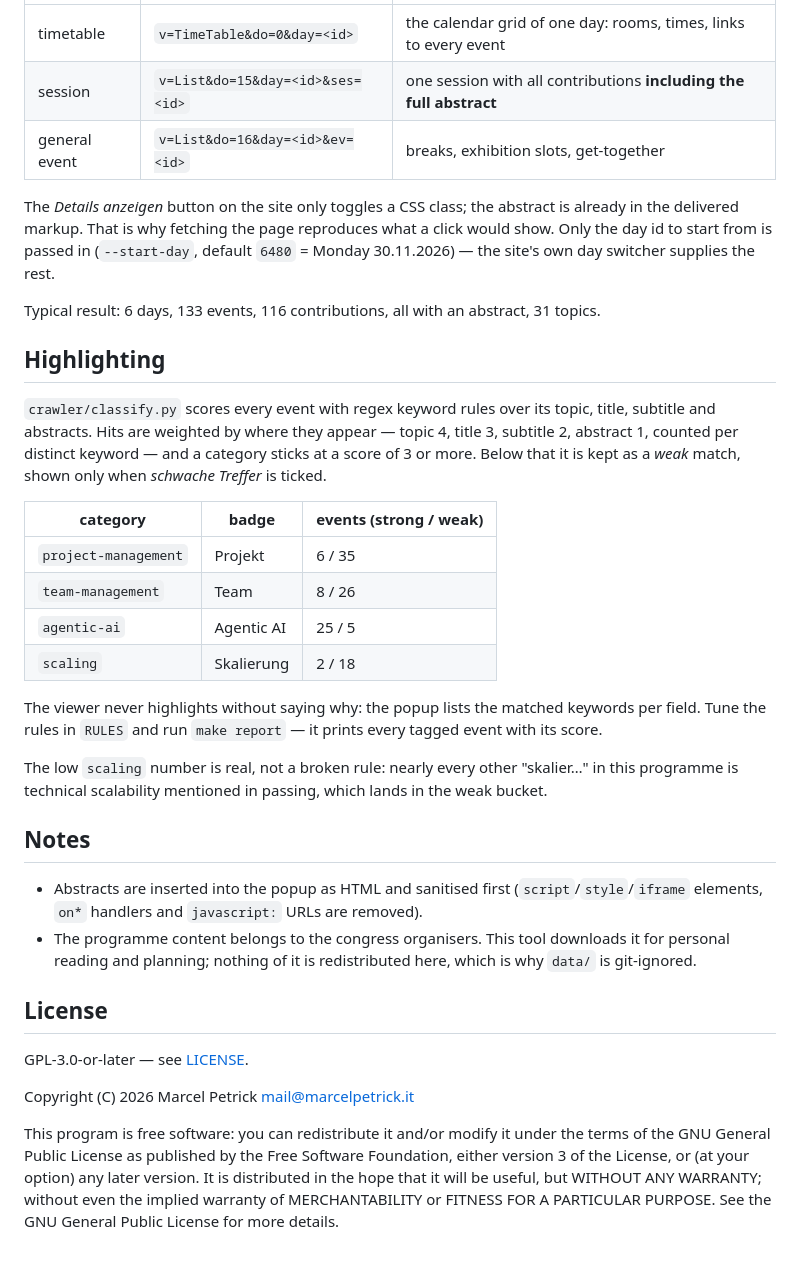
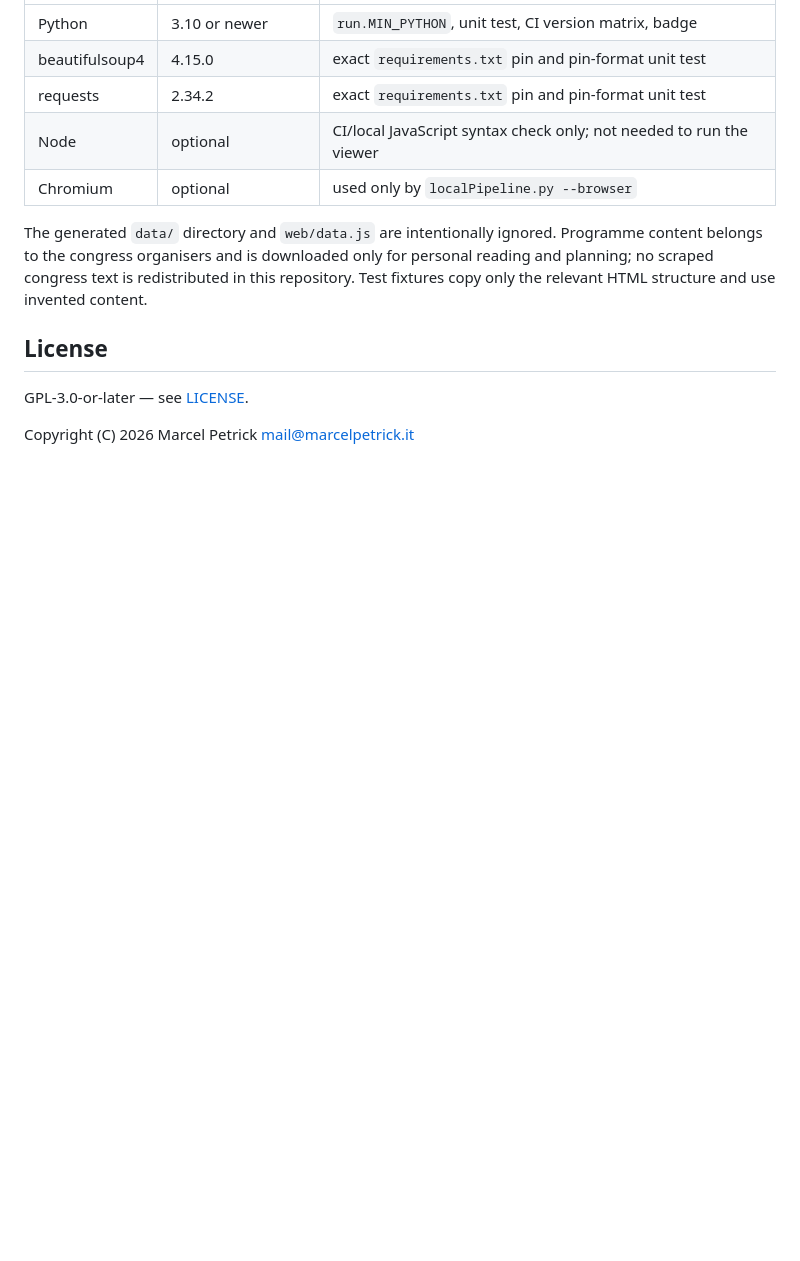
Before and after one commit to marcelpetrick/ESE_Kongress_Selektor, a Markdown page: README.md, the part around one of its changes. Rendered like a GitHub page; blank space fills up the shorter version.

```diff
--- a/README.md
+++ b/README.md
@@ -86,58 +130,18 @@ are enough — no browser automation:
 | --- | --- | --- |
-| timetable | `v=TimeTable&do=0&day=<id>` | the calendar grid of one day: rooms, times, links to every event |
-| session | `v=List&do=15&day=<id>&ses=<id>` | one session with all contributions **including the full abstract** |
-| general event | `v=List&do=16&day=<id>&ev=<id>` | breaks, exhibition slots, get-together |
+| Python | 3.10 or newer | `run.MIN_PYTHON`, unit test, CI version matrix, badge |
+| beautifulsoup4 | 4.15.0 | exact `requirements.txt` pin and pin-format unit test |
+| requests | 2.34.2 | exact `requirements.txt` pin and pin-format unit test |
+| Node | optional | CI/local JavaScript syntax check only; not needed to run the viewer |
+| Chromium | optional | used only by `localPipeline.py --browser` |
 
-The *Details anzeigen* button on the site only toggles a CSS class; the abstract
-is already in the delivered markup. That is why fetching the page reproduces
-what a click would show. Only the day id to start from is passed in
-(`--start-day`, default `6480` = Monday 30.11.2026) — the site's own day
-switcher supplies the rest.
-
-Typical result: 6 days, 133 events, 116 contributions, all with an abstract, 31
-topics.
-
-## Highlighting
-
-`crawler/classify.py` scores every event with regex keyword rules over its
-topic, title, subtitle and abstracts. Hits are weighted by where they appear —
-topic 4, title 3, subtitle 2, abstract 1, counted per distinct keyword — and a
-category sticks at a score of 3 or more. Below that it is kept as a *weak*
-match, shown only when *schwache Treffer* is ticked.
-
-| category | badge | events (strong / weak) |
-| --- | --- | --- |
-| `project-management` | Projekt | 6 / 35 |
-| `team-management` | Team | 8 / 26 |
-| `agentic-ai` | Agentic AI | 25 / 5 |
-| `scaling` | Skalierung | 2 / 18 |
-
-The viewer never highlights without saying why: the popup lists the matched
-keywords per field. Tune the rules in `RULES` and run `make report` — it prints
-every tagged event with its score.
-
-The low `scaling` number is real, not a broken rule: nearly every other
-"skalier…" in this programme is technical scalability mentioned in passing,
-which lands in the weak bucket.
-
-## Notes
-
-* Abstracts are inserted into the popup as HTML and sanitised first
-  (`script`/`style`/`iframe` elements, `on*` handlers and `javascript:` URLs are
-  removed).
-* The programme content belongs to the congress organisers. This tool downloads
-  it for personal reading and planning; nothing of it is redistributed here,
-  which is why `data/` is git-ignored.
+The generated `data/` directory and `web/data.js` are intentionally ignored.
+Programme content belongs to the congress organisers and is downloaded only
+for personal reading and planning; no scraped congress text is redistributed
+in this repository. Test fixtures copy only the relevant HTML structure and use
+invented content.
 
 ## License
 
 GPL-3.0-or-later — see [LICENSE](LICENSE).
 
 Copyright (C) 2026 Marcel Petrick <mail@marcelpetrick.it>
-
-This program is free software: you can redistribute it and/or modify it under
-the terms of the GNU General Public License as published by the Free Software
-Foundation, either version 3 of the License, or (at your option) any later
-version. It is distributed in the hope that it will be useful, but WITHOUT ANY
-WARRANTY; without even the implied warranty of MERCHANTABILITY or FITNESS FOR A
-PARTICULAR PURPOSE. See the GNU General Public License for more details.
```
Also changed, not shown: other parts of README.md (+101 -57 lines), plan.md (added, +70 -0 lines), media/calendar_view.png (added), media/list_view.png (added).
